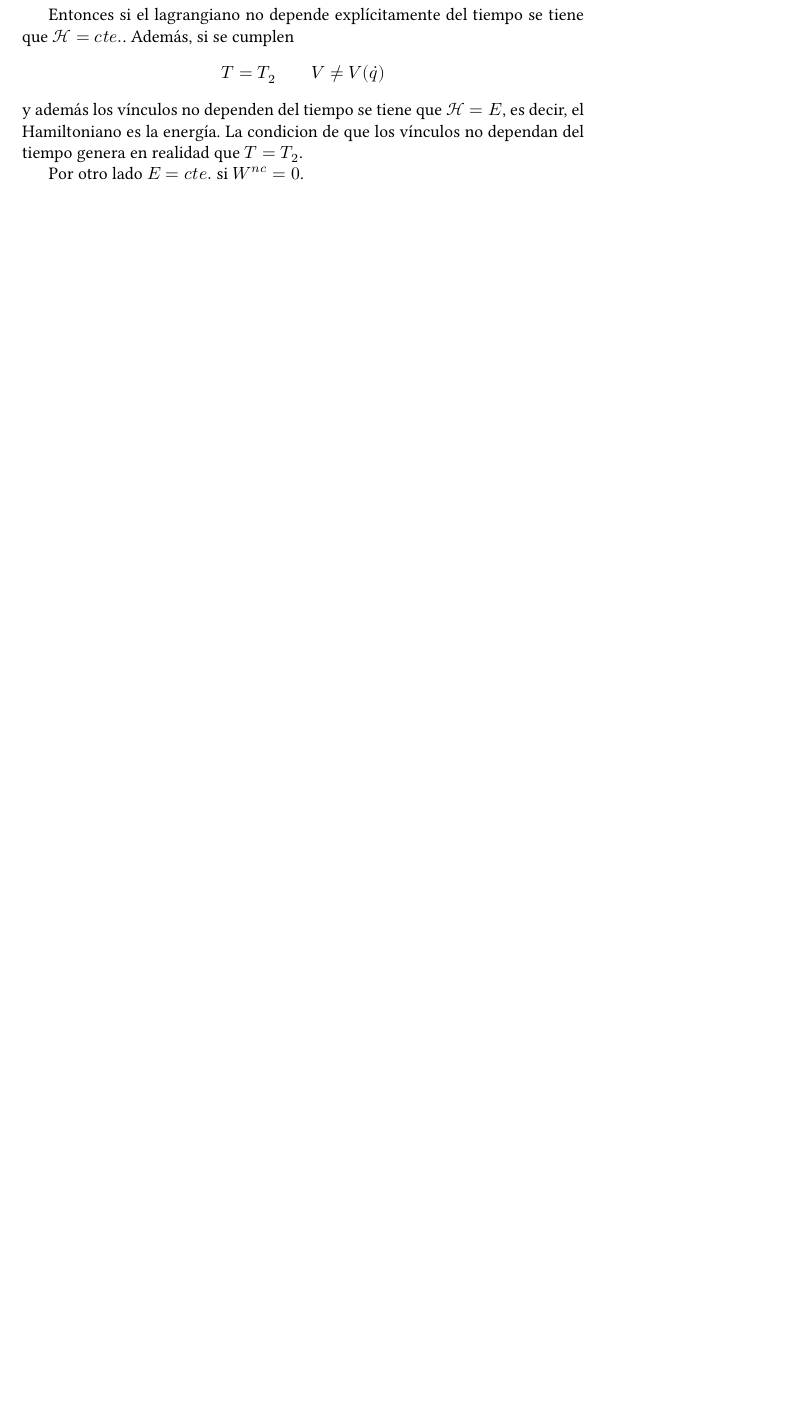
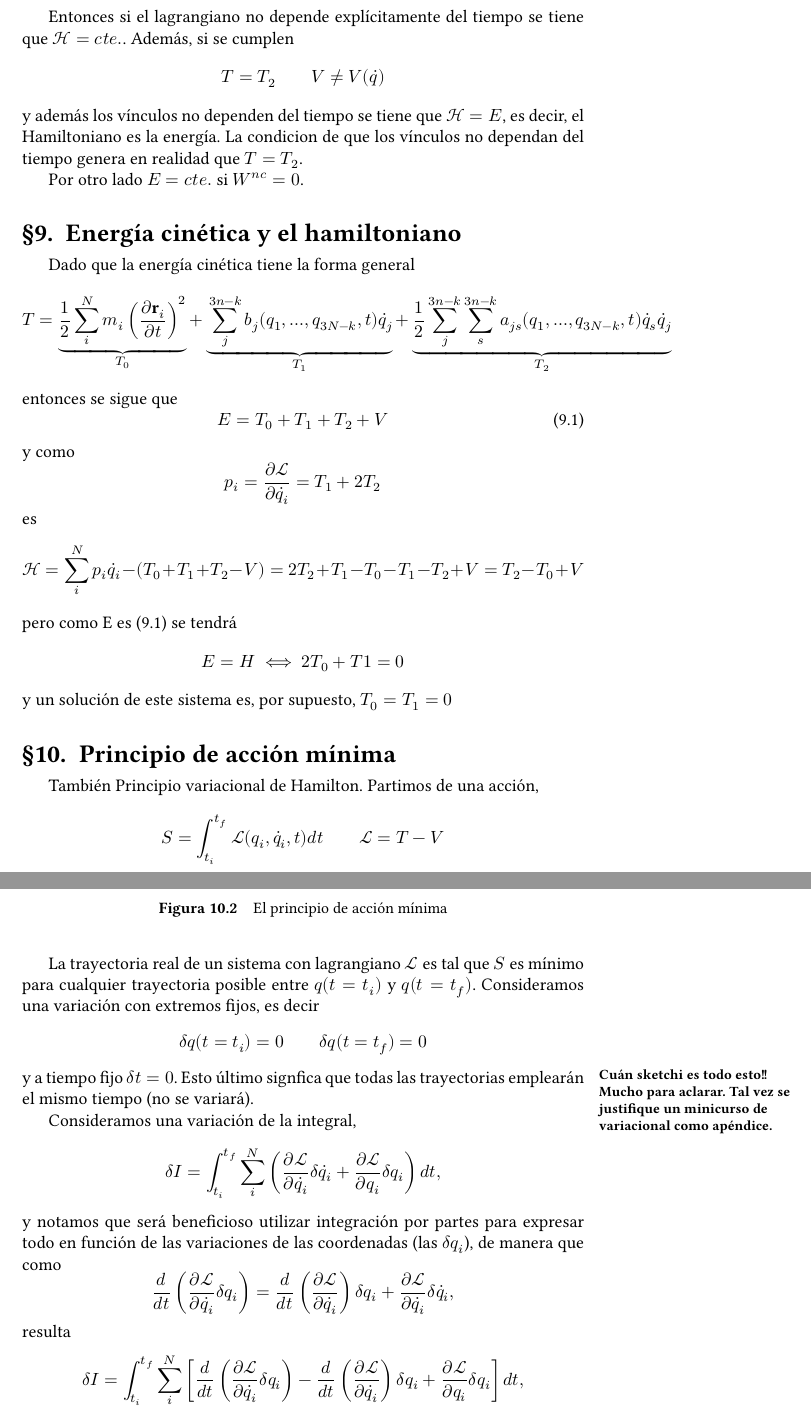
Before and after one commit to elavia/curso_basico_fisica_teorica, a LaTeX document (MC/MC.c2.tex): part of page 10 of 10 before the commit and two parts of pages 11 and 12 of 13 after it, the two joined at a grey line, cut so that both start at the same text, the shorter picture padded with empty space. Compiled offline with XeLaTeX.

Commit message:
nuevos jl

```diff
--- a/MC/MC.c2.tex
+++ b/MC/MC.c2.tex
@@ -513,6 +513,50 @@ energía. La condicion de que los vínculos no dependan del tiempo genera en rea
 Por otro lado $E = cte.$ si $W^{nc} = 0$.
 
 % =================================================================================================
+\section{Energía cinética y el hamiltoniano}
 % =================================================================================================
+
+Dado que la energía cinética tiene la forma general
+\[
+T = \underbrace{\frac{1}{2} \sum_i^N m_i \left( \dpar{\vb{r}_i}{t} \right)^2}_{T_0}  +
+\underbrace{\sum_j^{3n-k} b_j(q_1,...,q_{3N-k},t)\dot{q}_j  }_{T_1} +
+\underbrace{\frac{1}{2} \sum_j^{3n-k}\sum_s^{3n-k}  a_{js}(q_1,...,q_{3N-k},t)\dot{q}_s\dot{q}_j }_{T_2}
+\]
+entonces se sigue que
+\be
+E = T_0 + T_1 + T_2 + V
+\label{mc_E}
+\ee
+y como
+\[
+p_i = \dpar{\Lag}{\dot{q}_i} = T_1 + 2T_2
+\]
+es
+\[
+\Ham = \sum_i^N p_i\dot{q}_i - (T_0 + T_1 + T_2 - V) = 2T_2 + T_1 - T_0 - T_1 - T_2 + V = T_2 - T_0 + V
+\]
+pero como E es \eqref{mc_E} se tendrá
+\[
+E = H \iff 2T_0 + T1 = 0
+\]
+y un solución de este sistema es, por supuesto, $T_0 = T_1 = 0$
+
 % =================================================================================================
+\section{Principio de acción mínima}
 % =================================================================================================
+
+También Principio variacional de Hamilton. Partimos de una acción,
+\[
+S = \int_{t_i}^{t_f} \Lag( q_i, \dot{q}_i, t ) dt \qquad \Lag = T-V
+\]
+
+La trayectoria real de un sistema con lagrangiano $\Lag$ es tal que $S$ es mínimo para cualquier
+trayectoria posible entre $q(t=t_i)$ y $q(t=t_f)$. Consideramos una variación con extremos fijos,
+es decir
+\[
+\delta q(t=t_i) = 0 \qquad \delta q(t=t_f) = 0
+\]
+y a tiempo fijo $\delta t = 0$. Esto último signfica que todas las trayectorias emplearán el
+mismo tiempo (no se variará).
+\notamargen{Cuán sketchi es todo esto!! Mucho para aclarar. Tal vez se justifique un minicurso
+de variacional como apéndice.}
@@ -518,0 +568,17 @@ Por otro lado $E = cte.$ si $W^{nc} = 0$.
+	\caption{El principio de acción mínima}
+\end{figure}
+
+Consideramos una variación de la integral,
+\[
+\delta I =  \int_{t_i}^{t_f} \sum_i^N \left( \dpar{\Lag}{\dot{q}_i} \delta \dot{q}_i + \dpar{\Lag}{q_i} \delta q_i  \right) dt,
+\]
+y notamos que será beneficioso utilizar integración por partes para expresar todo en función de
+las variaciones de las coordenadas (las $\delta q_i$), de manera que como
+\[
+\frac{d}{dt}\left( \dpar{\Lag}{\dot{q}_i} \delta q_i \right) =
+\frac{d}{dt}\left( \dpar{\Lag}{\dot{q}_i} \right) \delta q_i + \dpar{\Lag}{\dot{q}_i}\delta \dot{q}_i,
+\]
+resulta
+\[
+\delta I =  \int_{t_i}^{t_f} \sum_i^N \left[ \frac{d}{dt}\left( \dpar{\Lag}{\dot{q}_i} \delta q_i \right) -
+\frac{d}{dt}\left( \dpar{\Lag}{\dot{q}_i} \right) \delta q_i + \dpar{\Lag}{q_i} \delta q_i  \right] dt,
```
Also changed, not shown: MC/MC.c2.pdf, MC/MC.c2.tex (44 more changed lines).
